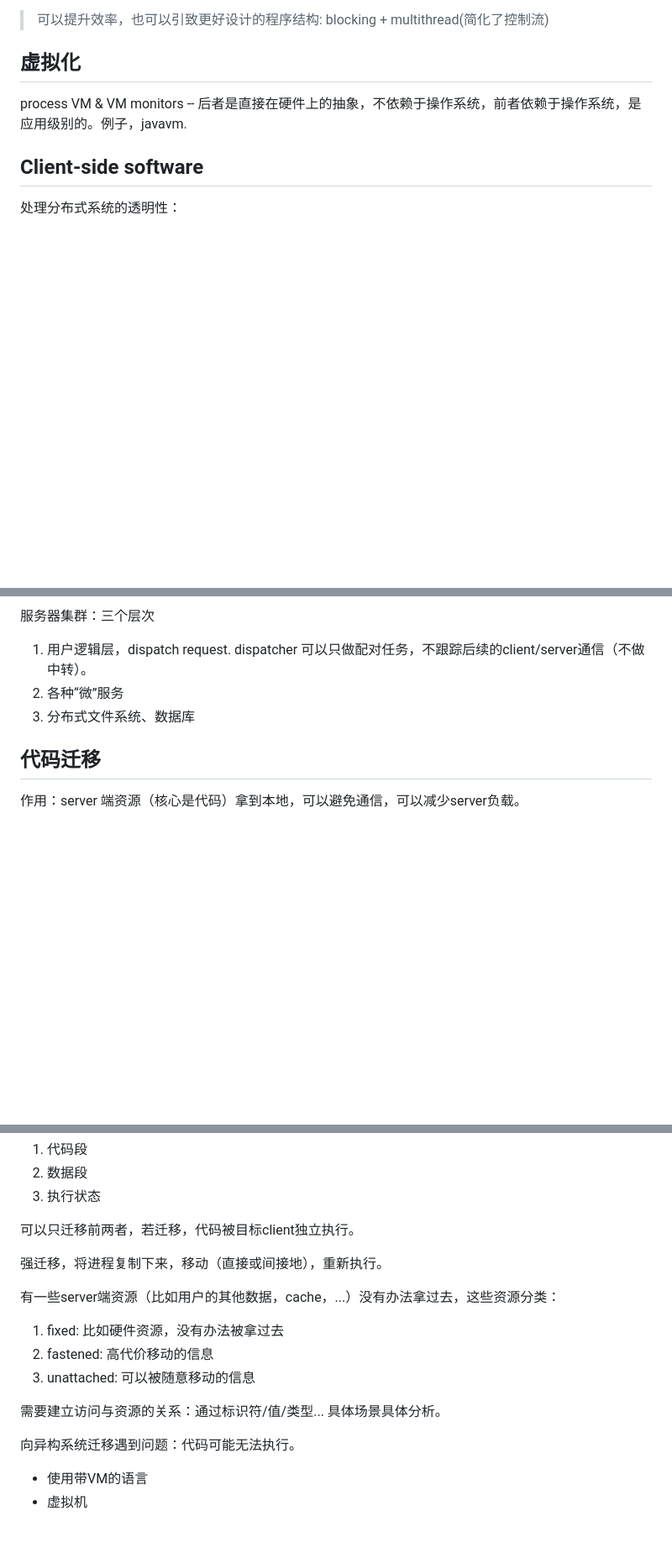
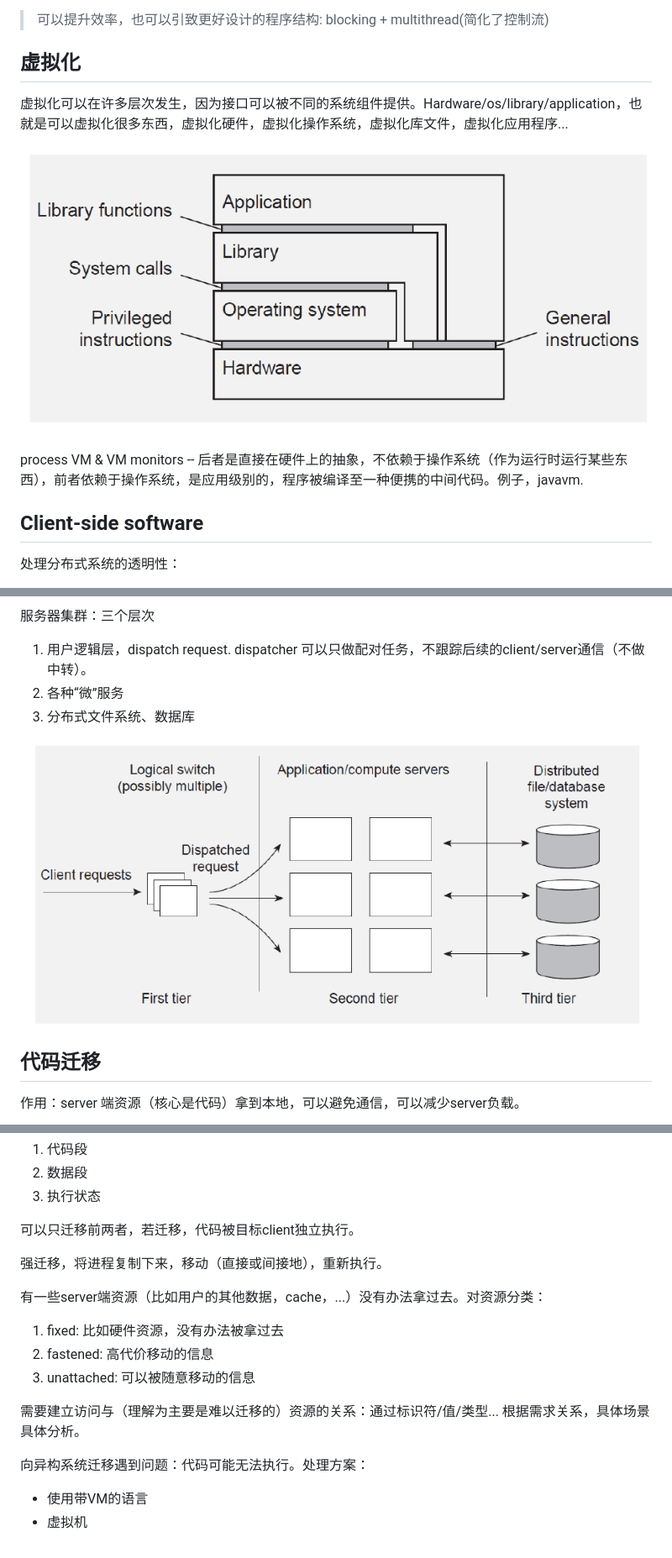
Before and after one commit to Hughshine/notes, a Markdown page: distribute_system/3_process.md, 3 parts joined by grey strips. Shown: that part at 84% size. Rendered like a GitHub page; pictures changed too: distribute_system/pics/3_server_clusters_tiers.png (added), distribute_system/pics/3_vm.png (added); blank space fills up the shorter version.

```diff
--- a/distribute_system/3_process.md
+++ b/distribute_system/3_process.md
@@ -17,7 +17,11 @@ process 比 thread 更重。user-level thread / system-level thread(降低效率
 
 ## 虚拟化
 
-process VM & VM monitors -- 后者是直接在硬件上的抽象，不依赖于操作系统，前者依赖于操作系统，是应用级别的。例子，javavm.
+虚拟化可以在许多层次发生，因为接口可以被不同的系统组件提供。Hardware/os/library/application，也就是可以虚拟化很多东西，虚拟化硬件，虚拟化操作系统，虚拟化库文件，虚拟化应用程序...
+
+![](pics/3_vm.png)
+
+process VM & VM monitors -- 后者是直接在硬件上的抽象，不依赖于操作系统（作为运行时运行某些东西），前者依赖于操作系统，是应用级别的，程序被编译至一种便携的中间代码。例子，javavm.
 
 ## Client-side software
 
@@ -48,6 +52,8 @@ stateful: 记录用户已经缓存的内容，允许用户使用本地信息；
 2. 各种“微”服务
 3. 分布式文件系统、数据库
 
+![](pics/3_server_clusters_tiers.png)
+
 ## 代码迁移
 
 作用：server 端资源（核心是代码）拿到本地，可以避免通信，可以减少server负载。
@@ -61,13 +67,13 @@ stateful: 记录用户已经缓存的内容，允许用户使用本地信息；
 
 强迁移，将进程复制下来，移动（直接或间接地），重新执行。
 
-有一些server端资源（比如用户的其他数据，cache，...）没有办法拿过去，这些资源分类：
+有一些server端资源（比如用户的其他数据，cache，...）没有办法拿过去。对资源分类：
 1. fixed: 比如硬件资源，没有办法被拿过去
 2. fastened: 高代价移动的信息
 3. unattached: 可以被随意移动的信息
 
-需要建立访问与资源的关系：通过标识符/值/类型... 具体场景具体分析。
+需要建立访问与（理解为主要是难以迁移的）资源的关系：通过标识符/值/类型... 根据需求关系，具体场景具体分析。
 
-向异构系统迁移遇到问题：代码可能无法执行。
+向异构系统迁移遇到问题：代码可能无法执行。处理方案：
 - 使用带VM的语言
 - 虚拟机
```
Also changed, not shown: distribute_system/1_intro.md (added, +64 -0 lines), distribute_system/README.md (added, +13 -0 lines), distribute_system/pics/1_dis.png (added).
